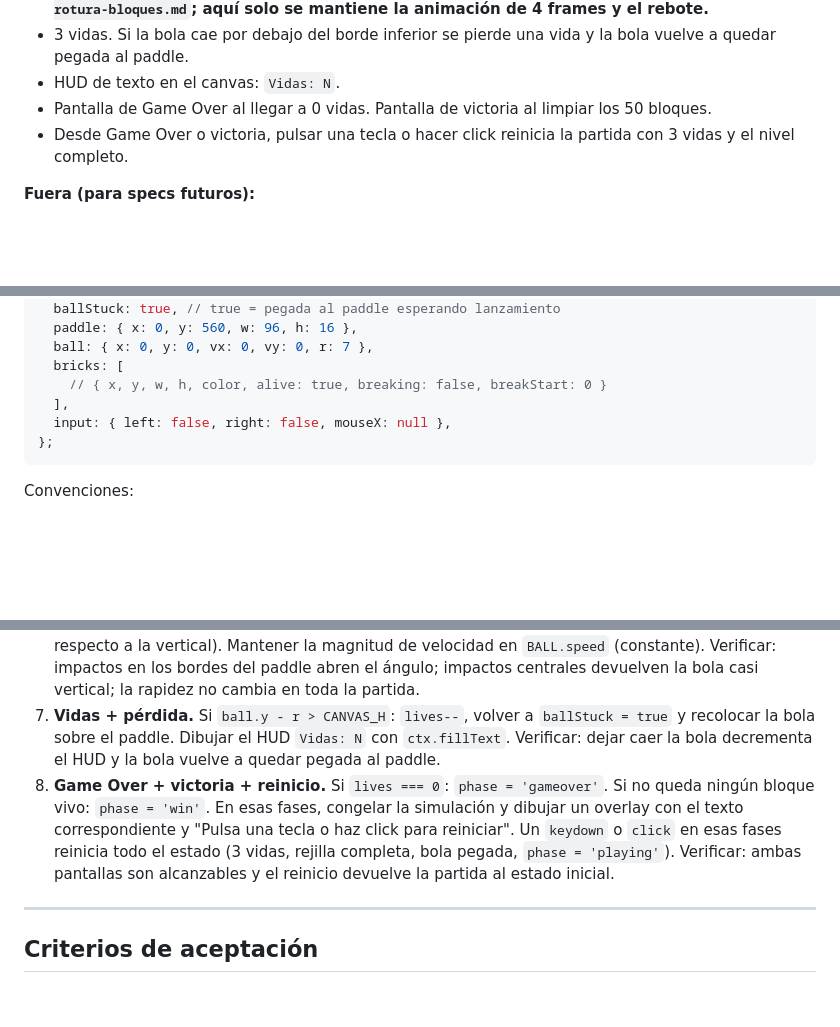
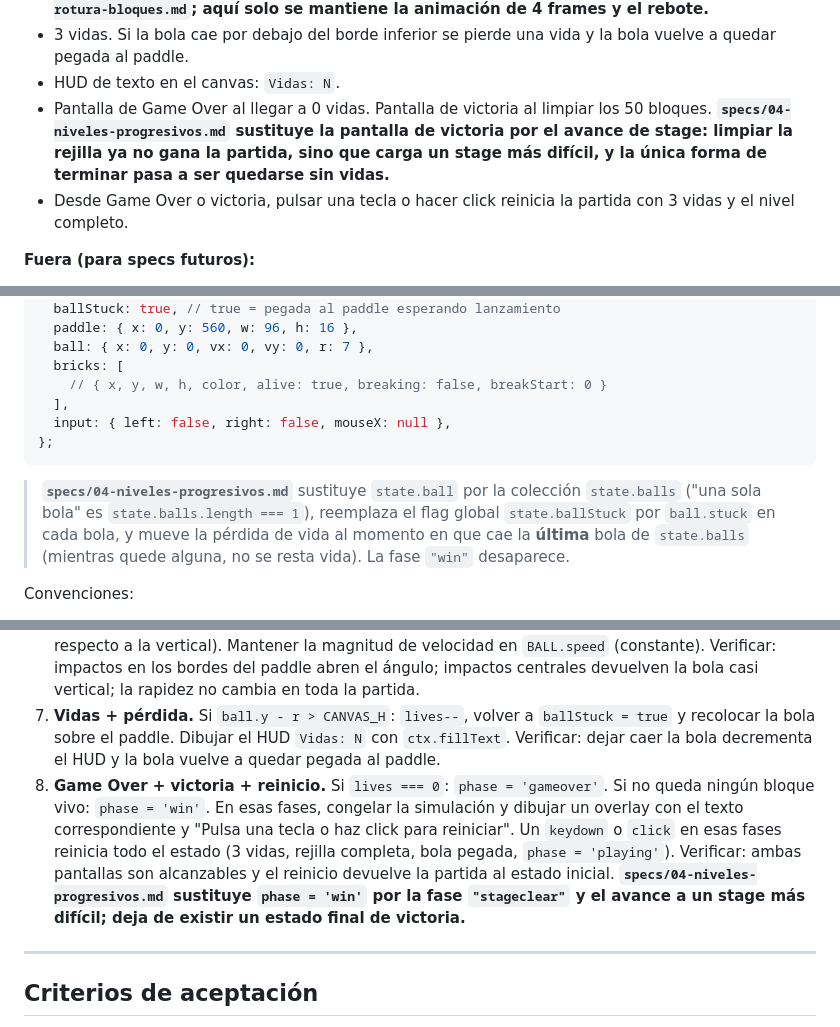
Before and after one commit to benjasx/arkanoid, a Markdown page: specs/01-mvp-arkanoid.md, 3 parts joined by grey strips. Rendered like a GitHub page; blank space fills up the shorter version.

Commit message:
Update game mechanics for progressive stages and block destruction effects

````diff
--- a/specs/01-mvp-arkanoid.md
+++ b/specs/01-mvp-arkanoid.md
@@ -22,7 +22,7 @@
 - Al romper un bloque: desaparece, se reproduce la animación de rotura de 4 frames (`EXPLOSION_FRAMES` / `EXPLOSION_DURATION`) y la bola cambia de dirección. **El detalle de la rotura (sonido, partículas, destello y popup de puntos) queda sustituido por `specs/02-efectos-rotura-bloques.md`; aquí solo se mantiene la animación de 4 frames y el rebote.**
 - 3 vidas. Si la bola cae por debajo del borde inferior se pierde una vida y la bola vuelve a quedar pegada al paddle.
 - HUD de texto en el canvas: `Vidas: N`.
-- Pantalla de Game Over al llegar a 0 vidas. Pantalla de victoria al limpiar los 50 bloques.
+- Pantalla de Game Over al llegar a 0 vidas. Pantalla de victoria al limpiar los 50 bloques. **`specs/04-niveles-progresivos.md` sustituye la pantalla de victoria por el avance de stage: limpiar la rejilla ya no gana la partida, sino que carga un stage más difícil, y la única forma de terminar pasa a ser quedarse sin vidas.**
 - Desde Game Over o victoria, pulsar una tecla o hacer click reinicia la partida con 3 vidas y el nivel completo.
 
 **Fuera (para specs futuros):**
@@ -74,6 +74,8 @@ const state = {
 };
 ```
 
+> **`specs/04-niveles-progresivos.md`** sustituye `state.ball` por la colección `state.balls` ("una sola bola" es `state.balls.length === 1`), reemplaza el flag global `state.ballStuck` por `ball.stuck` en cada bola, y mueve la pérdida de vida al momento en que cae la **última** bola de `state.balls` (mientras quede alguna, no se resta vida). La fase `"win"` desaparece.
+
 Convenciones:
 
 - Origen de coordenadas arriba-izquierda.
@@ -91,7 +93,7 @@ Convenciones:
 5. **Colisión bola-bloque + rotura.** Detección AABB bola vs bloque vivo; al impactar: `alive = false`, marcar `breaking` con `breakStart = now`, reflejar la bola en el eje de menor penetración. Durante `EXPLOSION_DURATION` (150 ms) dibujar el frame correspondiente de `EXPLOSION_FRAMES[ color ]` con `drawFrame`. Resolver como máximo un bloque por frame. Verificar: golpear un bloque lo elimina, muestra la animación de 4 frames y la bola cambia de dirección. **Las capas de feedback añadidas sobre esta rotura (sonido, partículas, destello, popup de puntos) se especifican en `specs/02-efectos-rotura-bloques.md`.**
 6. **Rebote en el paddle con ángulo.** Colisión bola vs paddle; calcular offset normalizado `(-1..1)` del punto de impacto respecto al centro del paddle y mapearlo a un ángulo de salida (p. ej. hasta ±60° respecto a la vertical). Mantener la magnitud de velocidad en `BALL.speed` (constante). Verificar: impactos en los bordes del paddle abren el ángulo; impactos centrales devuelven la bola casi vertical; la rapidez no cambia en toda la partida.
 7. **Vidas + pérdida.** Si `ball.y - r > CANVAS_H`: `lives--`, volver a `ballStuck = true` y recolocar la bola sobre el paddle. Dibujar el HUD `Vidas: N` con `ctx.fillText`. Verificar: dejar caer la bola decrementa el HUD y la bola vuelve a quedar pegada al paddle.
-8. **Game Over + victoria + reinicio.** Si `lives === 0`: `phase = 'gameover'`. Si no queda ningún bloque vivo: `phase = 'win'`. En esas fases, congelar la simulación y dibujar un overlay con el texto correspondiente y "Pulsa una tecla o haz click para reiniciar". Un `keydown` o `click` en esas fases reinicia todo el estado (3 vidas, rejilla completa, bola pegada, `phase = 'playing'`). Verificar: ambas pantallas son alcanzables y el reinicio devuelve la partida al estado inicial.
+8. **Game Over + victoria + reinicio.** Si `lives === 0`: `phase = 'gameover'`. Si no queda ningún bloque vivo: `phase = 'win'`. En esas fases, congelar la simulación y dibujar un overlay con el texto correspondiente y "Pulsa una tecla o haz click para reiniciar". Un `keydown` o `click` en esas fases reinicia todo el estado (3 vidas, rejilla completa, bola pegada, `phase = 'playing'`). Verificar: ambas pantallas son alcanzables y el reinicio devuelve la partida al estado inicial. **`specs/04-niveles-progresivos.md` sustituye `phase = 'win'` por la fase `"stageclear"` y el avance a un stage más difícil; deja de existir un estado final de victoria.**
 
 ---
 
````
Also changed, not shown: specs/02-efectos-rotura-bloques.md (+4 -1 lines).
